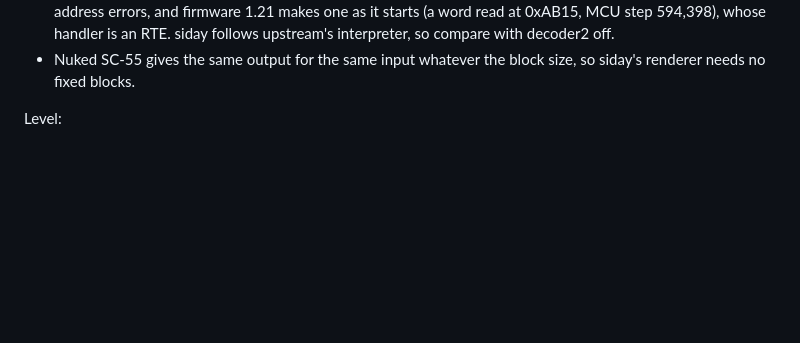
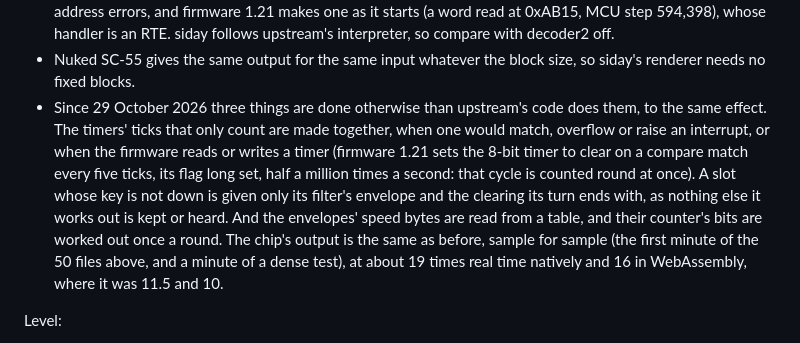
Before and after one commit to ptsochantaris/siday, a Markdown page: DEVELOPMENT.md, the part around the change. Drawn GitHub-style; blank space fills up the shorter version.

Commit message:
DEVELOPMENT.md says what the Sound Canvas does otherwise than upstream's code, to the same effect, and how fast it now is
Co-Authored-By: Claude Opus 5.5 <noreply@anthropic.com>

```diff
--- a/DEVELOPMENT.md
+++ b/DEVELOPMENT.md
@@ -2259,6 +2259,16 @@ and writes the back end's frames at 64 kHz (`MIDISC55Renderer.rawLog` is siday's
   594,398), whose handler is an RTE. siday follows upstream's interpreter, so compare with decoder2 off.
 - Nuked SC-55 gives the same output for the same input whatever the block size, so siday's renderer
   needs no fixed blocks.
+- Since 29 October 2026 three things are done otherwise than upstream's code does them, to the same
+  effect. The timers' ticks that only count are made together, when one would match, overflow or raise
+  an interrupt, or when the firmware reads or writes a timer (firmware 1.21 sets the 8-bit timer to
+  clear on a compare match every five ticks, its flag long set, half a million times a second: that
+  cycle is counted round at once). A slot whose key is not down is given only its filter's envelope and
+  the clearing its turn ends with, as nothing else it works out is kept or heard. And the envelopes'
+  speed bytes are read from a table, and their counter's bits are worked out once a round. The chip's
+  output is the same as before, sample for sample (the first minute of the 50 files above, and a
+  minute of a dense test), at about 19 times real time natively and 16 in WebAssembly, where it was
+  11.5 and 10.
 
 Level:
 
```
